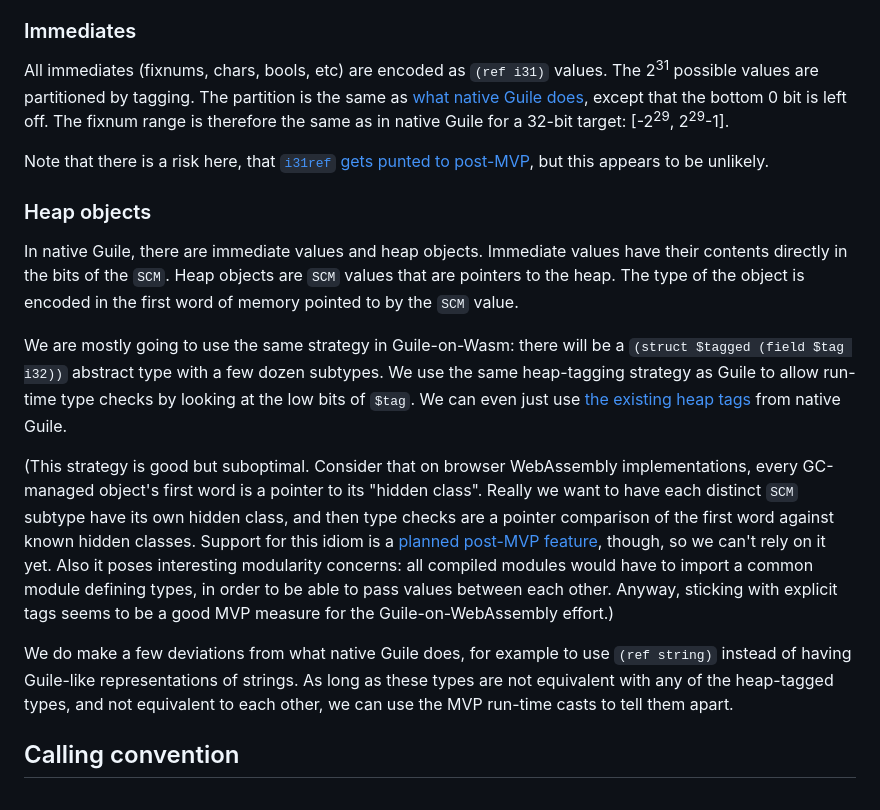
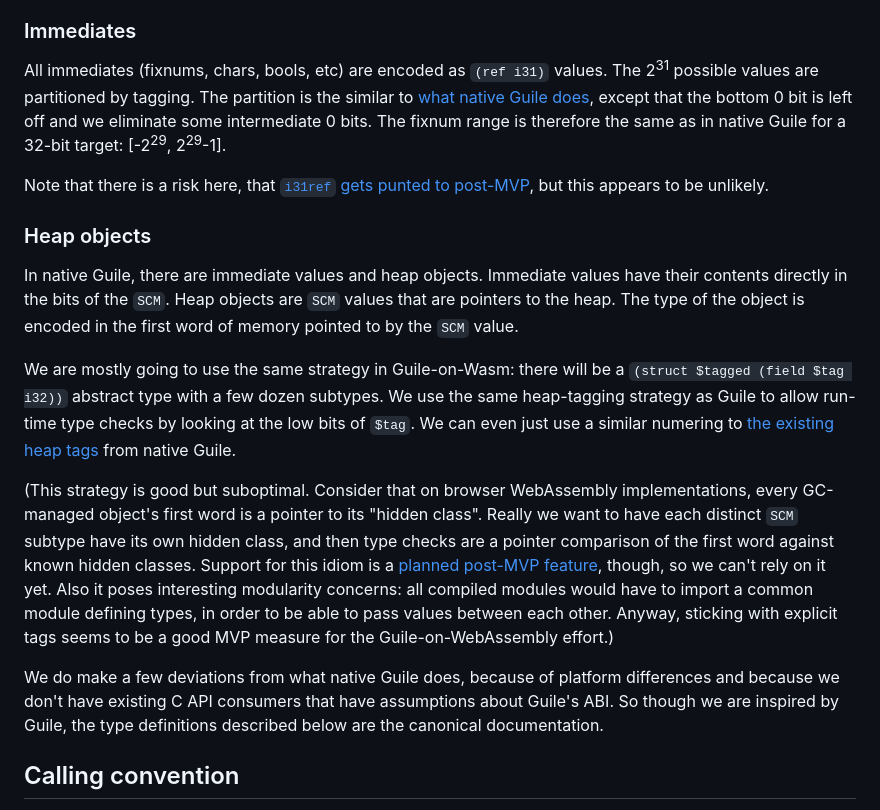
Before and after one commit to v128store/guile-hoot, a Markdown page: design/ABI.md, the part around one of its changes. Drawn GitHub-style.

```diff
--- a/design/ABI.md
+++ b/design/ABI.md
@@ -21,11 +21,11 @@ nullability in this type.
 
 All immediates (fixnums, chars, bools, etc) are encoded as `(ref i31)`
 values.  The 2<sup>31</sup> possible values are partitioned by tagging.
-The partition is the same as [what native Guile
+The partition is the similar to [what native Guile
 does](http://git.savannah.gnu.org/cgit/guile.git/tree/module/system/base/types/internal.scm?h=wip-tailify#n101),
-except that the bottom 0 bit is left off.  The fixnum range is therefore
-the same as in native Guile for a 32-bit target: \[-2<sup>29</sup>,
-2<sup>29</sup>-1\].
+except that the bottom 0 bit is left off and we eliminate some
+intermediate 0 bits.  The fixnum range is therefore the same as in
+native Guile for a 32-bit target: \[-2<sup>29</sup>, 2<sup>29</sup>-1\].
 
 Note that there is a risk here, that [`i31ref` gets punted to
 post-MVP](https://github.com/WebAssembly/gc/issues/320), but this
@@ -43,7 +43,7 @@ We are mostly going to use the same strategy in Guile-on-Wasm: there
 will be a `(struct $tagged (field $tag i32))` abstract type with a few
 dozen subtypes.  We use the same heap-tagging strategy as Guile to allow
 run-time type checks by looking at the low bits of `$tag`.  We can even
-just use [the existing heap
+just use a similar numering to [the existing heap
 tags](http://git.savannah.gnu.org/cgit/guile.git/tree/module/system/base/types/internal.scm?h=wip-tailify#n124)
 from native Guile.
 
@@ -60,11 +60,11 @@ types, in order to be able to pass values between each other.  Anyway,
 sticking with explicit tags seems to be a good MVP measure for the
 Guile-on-WebAssembly effort.)
 
-We do make a few deviations from what native Guile does, for example to
-use `(ref string)` instead of having Guile-like representations of
-strings.  As long as these types are not equivalent with any of the
-heap-tagged types, and not equivalent to each other, we can use the MVP
-run-time casts to tell them apart.
+We do make a few deviations from what native Guile does, because of
+platform differences and because we don't have existing C API consumers
+that have assumptions about Guile's ABI.  So though we are inspired by
+Guile, the type definitions described below are the canonical
+documentation.
 
 ## Calling convention
 
```
Also changed, not shown: other parts of design/ABI.md (+29 -0 lines).
